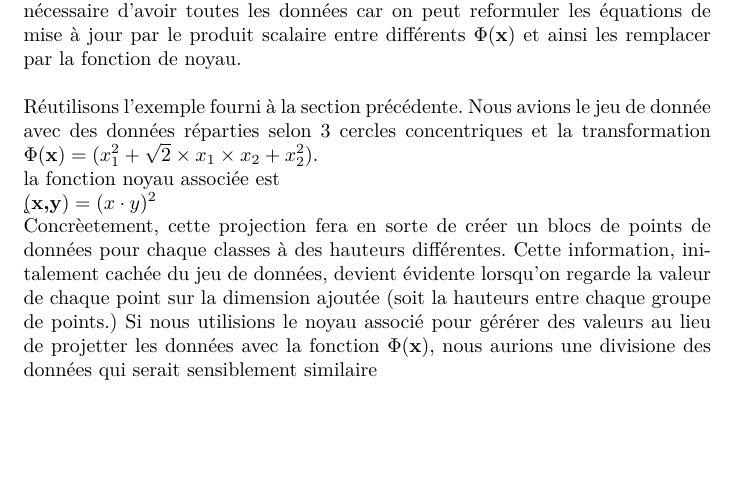
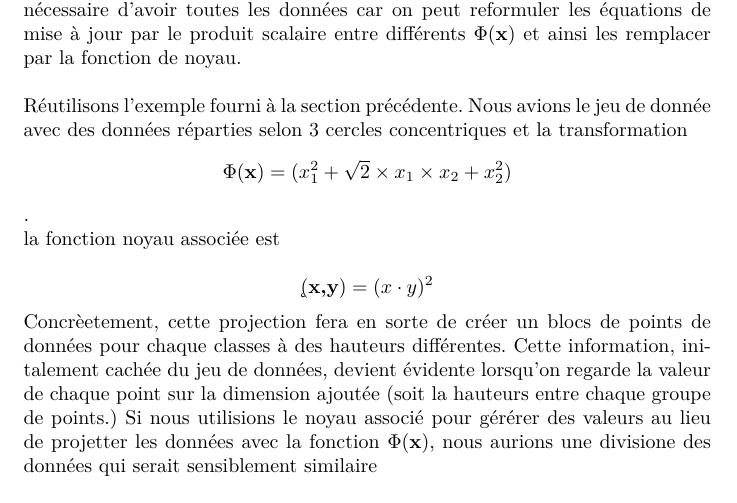
Before and after one commit to chblw/stt7330-projet1, a LaTeX document (rapport/stt-projet1.tex, which reads rapport/kernel.tex): part of page 6 of 13, cut so that both start at the same text, the shorter picture padded with empty space. Compiled offline with pdfLaTeX.

Commit message:
corrections

```diff
--- a/rapport/kernel.tex
+++ b/rapport/kernel.tex
@@ -12,9 +12,9 @@ En effet, il n'est parfois pas nécessaire d'avoir toutes les données car on pe
 entre différents $\Phi(\textbf{x})$ et ainsi les remplacer par la fonction de noyau. \\
 
 Réutilisons l'exemple fourni à la section précédente. Nous avions le jeu de donnée avec des données réparties selon 3 cercles concentriques
-et la transformation $\Phi(\textbf{x})= (x_1^2 + \sqrt{2} \times x_1\times x_2 + x_2^2)$. \\ la fonction noyau associée est
+et la transformation $$\Phi(\textbf{x})= (x_1^2 + \sqrt{2} \times x_1\times x_2 + x_2^2)$$. \\ la fonction noyau associée est
 
-$\k(\textbf{x,y})= (x \cdot y)^2$
+$$\k(\textbf{x,y})= (x \cdot y)^2$$
 
 Concrèetement, cette projection fera en sorte de créer un blocs de points de données pour chaque classes à des hauteurs différentes. Cette information,
 initalement cachée du jeu de données, devient évidente lorsqu'on regarde la valeur de chaque point sur la dimension ajoutée (soit la hauteurs entre chaque groupe de points.)
```
